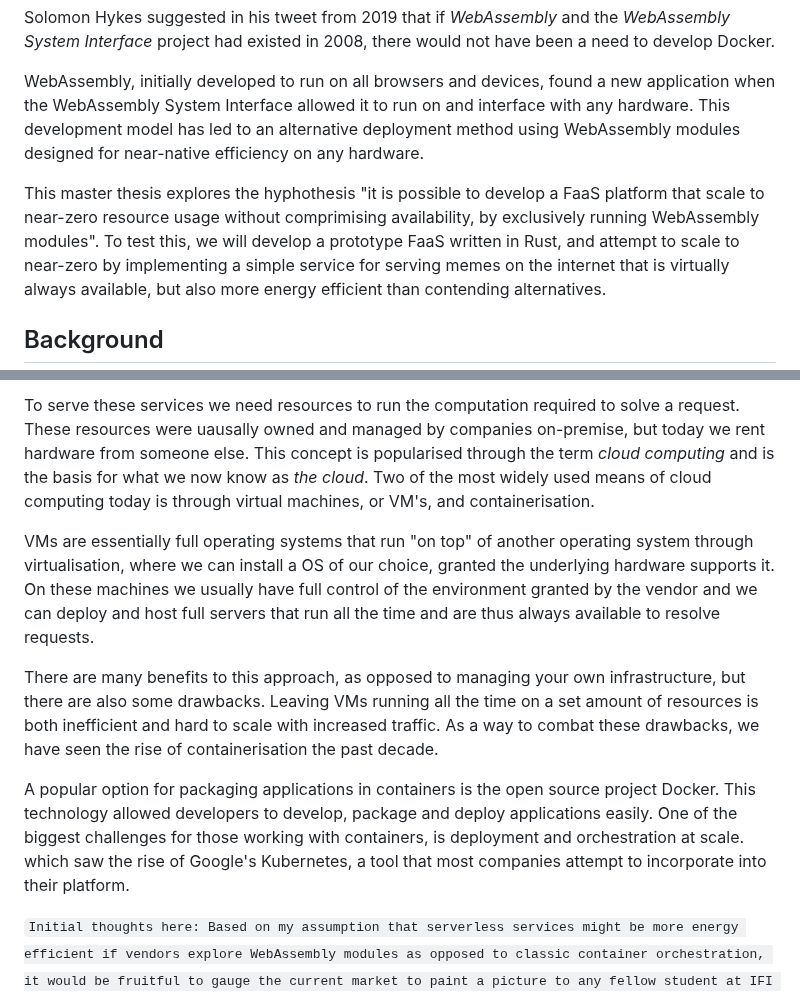
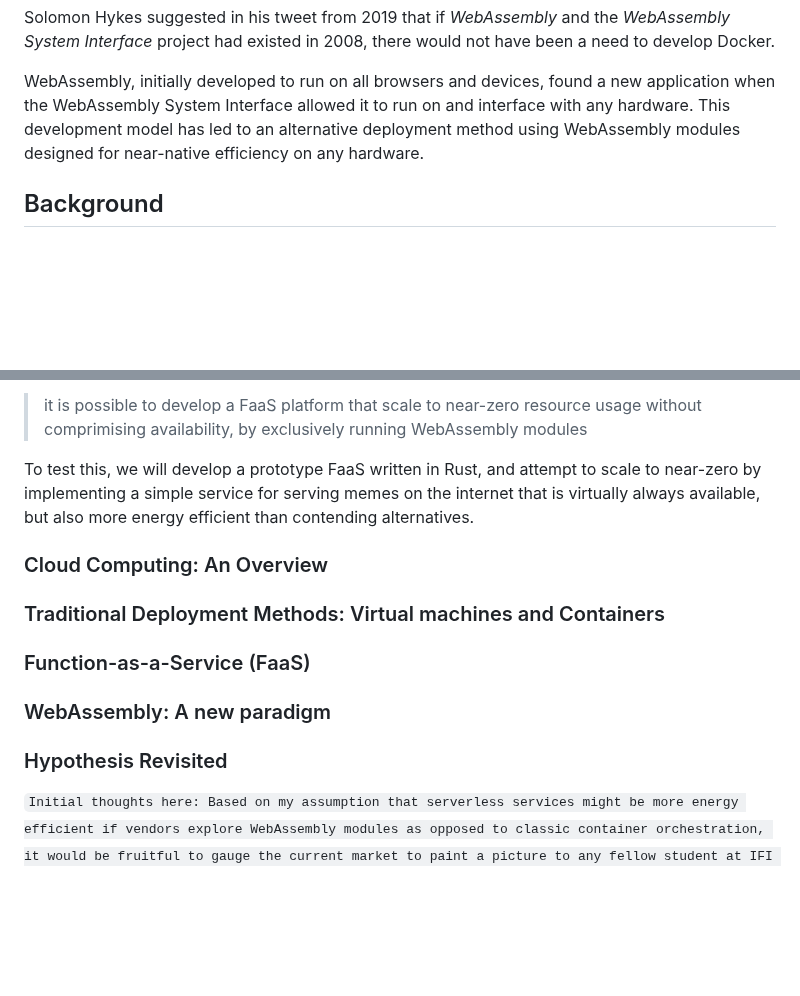
Before and after one commit to brehen/master-thesis, a Markdown page: docs/thesis_essay/essay.md, 2 parts joined by grey strips. GitHub-like rendering; blank space fills up the shorter version.

Commit message:
outlined the background section to reflect the revised hypothesis

```diff
--- a/docs/thesis_essay/essay.md
+++ b/docs/thesis_essay/essay.md
@@ -52,13 +52,5 @@ interface with any hardware. This development model has led to an alternative
 deployment method using WebAssembly modules designed for near-native efficiency
 on any hardware.
 
-This master thesis explores the hyphothesis "it is possible to develop a FaaS
-platform that scale to near-zero resource usage without comprimising
-availability, by exclusively running WebAssembly modules". To test this, we will
-develop a prototype FaaS written in Rust, and attempt to scale to near-zero by
-implementing a simple service for serving memes on the internet that is
-virtually always available, but also more energy efficient than contending
-alternatives.
-
 ## Background
 
@@ -66,30 +58,44 @@ alternatives.
 
-To serve these services we need resources to run the computation required to
-solve a request. These resources were uausally owned and managed by companies
-on-premise, but today we rent hardware from someone else. This concept is
-popularised through the term _cloud computing_ and is the basis for what we now
-know as _the cloud_. Two of the most widely used means of cloud computing today
-is through virtual machines, or VM's, and containerisation.
+> it is possible to develop a FaaS platform that scale to near-zero resource
+> usage without comprimising availability, by exclusively running WebAssembly
+> modules
 
-VMs are essentially full operating systems that run "on top" of another
-operating system through virtualisation, where we can install a OS of our
-choice, granted the underlying hardware supports it. On these machines we
-usually have full control of the environment granted by the vendor and we can
-deploy and host full servers that run all the time and are thus always available
-to resolve requests.
+To test this, we will develop a prototype FaaS written in Rust, and attempt to
+scale to near-zero by implementing a simple service for serving memes on the
+internet that is virtually always available, but also more energy efficient than
+contending alternatives.
 
-There are many benefits to this approach, as opposed to managing your own
-infrastructure, but there are also some drawbacks. Leaving VMs running all the
-time on a set amount of resources is both inefficient and hard to scale with
-increased traffic. As a way to combat these drawbacks, we have seen the rise of
-containerisation the past decade.
+### Cloud Computing: An Overview
 
-A popular option for packaging applications in containers is the open source
-project Docker. This technology allowed developers to develop, package and
-deploy applications easily. One of the biggest challenges for those working with
-containers, is deployment and orchestration at scale. which saw the rise of
-Google's Kubernetes, a tool that most companies attempt to incorporate into
-their platform.
+<!-- What is the cloud and its significance in todays web -->
+<!-- Introduce benefits and challenges associated with cloud computing. Some
+important points for this thesis: Scalability, cost and energy efficiency -->
+<!-- What are some major players, and how are they attempting to solve the same
+problems? -->
+
+### Traditional Deployment Methods: Virtual machines and Containers
+
+<!-- Introduce the concept of "the first two waves of cloud computing" -->
+<!-- Describe each wave and detail advantages and disadvantages to each -->
+
+### Function-as-a-Service (FaaS)
+
+<!-- Introduce FaaS as a concept and its role in "serverless" cloud computing  -->
+<!-- Challenges associated with FaaS, including cold start latency -->
+
+### WebAssembly: A new paradigm
+
+<!-- Provide an overview of WebAssembly, its purpose, and its advantages over
+traditional deployment methods. -->
+
+<!-- Introduce WASI -->
+
+<!-- Discuss advantages to introducing Wasm+Wasi component modules as an
+alternative way to deploy and host FaaS platforms. Focus on startup times and
+energy efficiency. Runtime efficiency is also nice, but maybe not a focus for
+this thesis -->
+
+### Hypothesis Revisited
 
 `Initial thoughts here: Based on my assumption that serverless services might be more energy efficient if vendors explore WebAssembly modules as opposed to classic container orchestration, it would be fruitful to gauge the current market to paint a picture to any fellow student at IFI what the current status quo is.`
 
```
Also changed, not shown: other parts of docs/thesis_essay/essay.md (+1 -1 lines).
